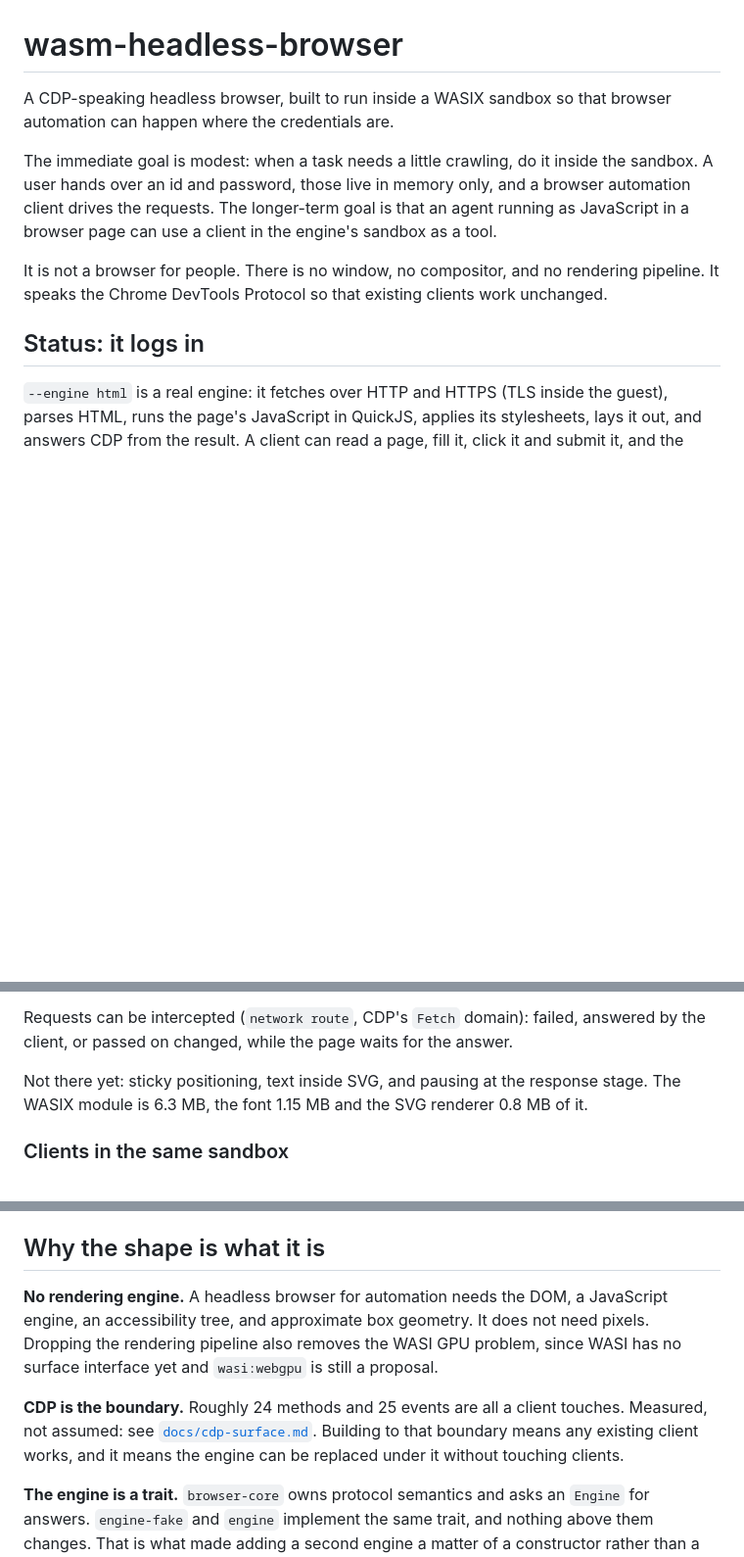
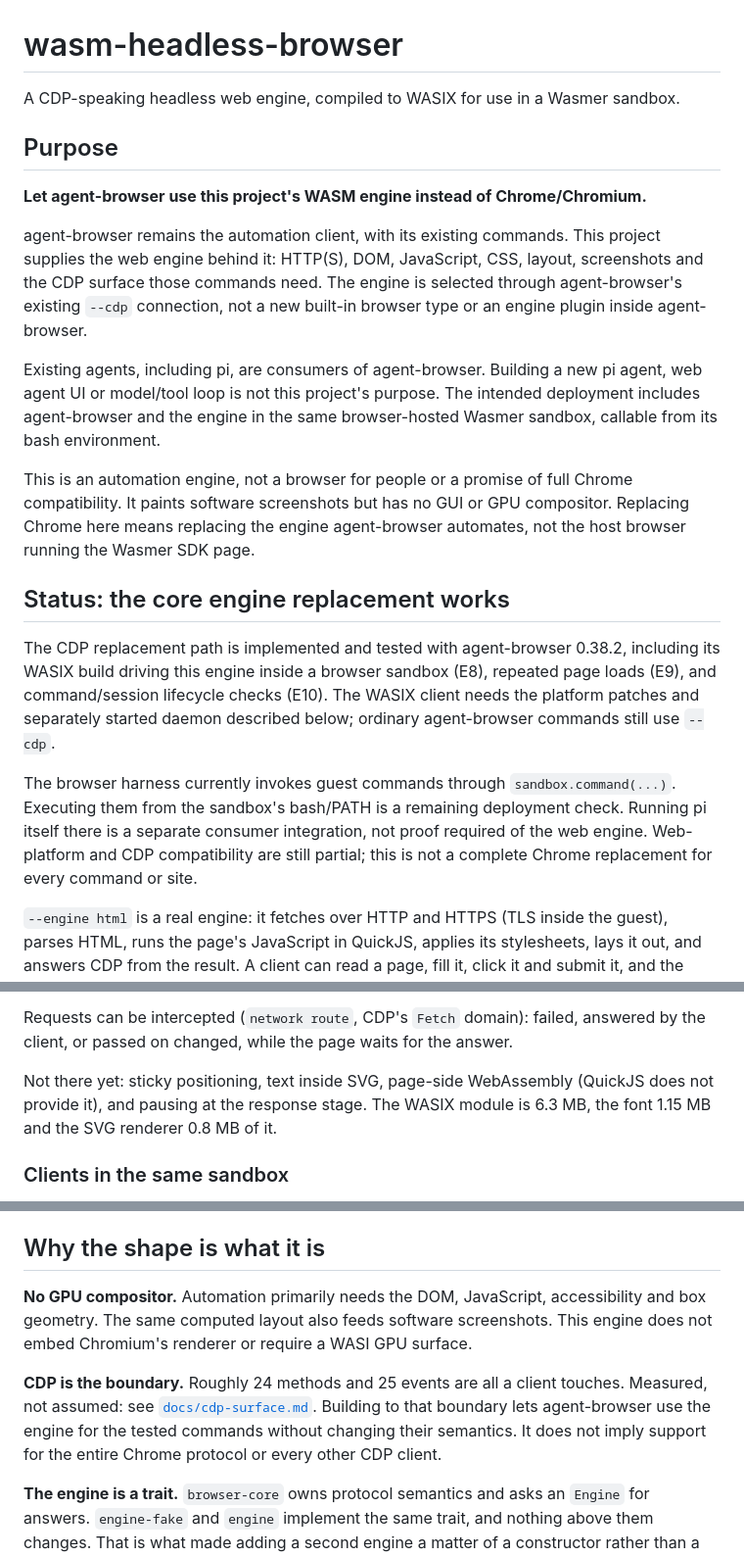
Before and after one commit to preinpost/wasm-headless-browser, a Markdown page: README.md, 3 parts joined by grey strips. Shown at 98% size. GitHub-like rendering; blank space fills up the shorter version.

Commit message:
Clarify the WASM engine replacement goal
Define agent-browser as the existing client and this project as its
Chrome/Chromium replacement over CDP. Separate pi integration from the
engine scope, state the remaining compatibility and bash deployment
checks, and correct the next task in the backlog.

```diff
--- a/README.md
+++ b/README.md
@@ -1,19 +1,42 @@
 # wasm-headless-browser
 
-A CDP-speaking headless browser, built to run inside a WASIX sandbox so that
-browser automation can happen where the credentials are.
+A CDP-speaking headless web engine, compiled to WASIX for use in a Wasmer
+sandbox.
 
-The immediate goal is modest: when a task needs a little crawling, do it inside
-the sandbox. A user hands over an id and password, those live in memory only,
-and a browser automation client drives the requests. The longer-term goal is
-that an agent running as JavaScript in a browser page can use a client in
-the engine's sandbox as a tool.
+## Purpose
 
-It is not a browser for people. There is no window, no compositor, and no
-rendering pipeline. It speaks the Chrome DevTools Protocol so that existing
-clients work unchanged.
+**Let agent-browser use this project's WASM engine instead of Chrome/Chromium.**
 
-## Status: it logs in
+agent-browser remains the automation client, with its existing commands. This
+project supplies the web engine behind it: HTTP(S), DOM, JavaScript, CSS,
+layout, screenshots and the CDP surface those commands need. The engine is
+selected through agent-browser's existing `--cdp` connection, not a new
+built-in browser type or an engine plugin inside agent-browser.
+
+Existing agents, including pi, are consumers of agent-browser. Building a new
+pi agent, web agent UI or model/tool loop is not this project's purpose. The
+intended deployment includes agent-browser and the engine in the same
+browser-hosted Wasmer sandbox, callable from its bash environment.
+
+This is an automation engine, not a browser for people or a promise of full
+Chrome compatibility. It paints software screenshots but has no GUI or GPU
+compositor. Replacing Chrome here means replacing the engine agent-browser
+automates, not the host browser running the Wasmer SDK page.
+
+## Status: the core engine replacement works
+
+The CDP replacement path is implemented and tested with agent-browser 0.38.2,
+including its WASIX build driving this engine inside a browser sandbox
+(E8), repeated page loads (E9), and command/session lifecycle checks (E10).
+The WASIX client needs the platform patches and separately started daemon
+described below; ordinary agent-browser commands still use `--cdp`.
+
+The browser harness currently invokes guest commands through
+`sandbox.command(...)`. Executing them from the sandbox's bash/PATH is a
+remaining deployment check. Running pi itself there is a separate consumer
+integration, not proof required of the web engine. Web-platform and CDP
+compatibility are still partial; this is not a complete Chrome replacement
+for every command or site.
 
 `--engine html` is a real engine: it fetches over HTTP and HTTPS (TLS inside
 the guest), parses HTML, runs the page's JavaScript in QuickJS, applies its
@@ -67,9 +90,9 @@ Requests can be intercepted (`network route`, CDP's `Fetch` domain): failed,
 answered by the client, or passed on changed, while the page waits for the
 answer.
 
-Not there yet: sticky positioning, text inside SVG, and pausing at the
-response stage. The WASIX module is 6.3 MB, the font
-1.15 MB and the SVG renderer 0.8 MB of it.
+Not there yet: sticky positioning, text inside SVG, page-side WebAssembly
+(QuickJS does not provide it), and pausing at the response stage. The WASIX
+module is 6.3 MB, the font 1.15 MB and the SVG renderer 0.8 MB of it.
 
 ### Clients in the same sandbox
 
@@ -105,16 +128,16 @@ checks its lifecycle against the real SDK; see
 
 ## Why the shape is what it is
 
-**No rendering engine.** A headless browser for automation needs the DOM, a
-JavaScript engine, an accessibility tree, and approximate box geometry. It does
-not need pixels. Dropping the rendering pipeline also removes the WASI GPU
-problem, since WASI has no surface interface yet and `wasi:webgpu` is still a
-proposal.
+**No GPU compositor.** Automation primarily needs the DOM, JavaScript,
+accessibility and box geometry. The same computed layout also feeds software
+screenshots. This engine does not embed Chromium's renderer or require a
+WASI GPU surface.
 
 **CDP is the boundary.** Roughly 24 methods and 25 events are all a client
 touches. Measured, not assumed: see [`docs/cdp-surface.md`](docs/cdp-surface.md).
-Building to that boundary means any existing client works, and it means the
-engine can be replaced under it without touching clients.
+Building to that boundary lets agent-browser use the engine for the tested
+commands without changing their semantics. It does not imply support for the
+entire Chrome protocol or every other CDP client.
 
 **The engine is a trait.** `browser-core` owns protocol semantics and asks an
 `Engine` for answers. `engine-fake` and `engine` implement the same trait, and
```
Also changed, not shown: docs/backlog.md (+8 -5 lines).
